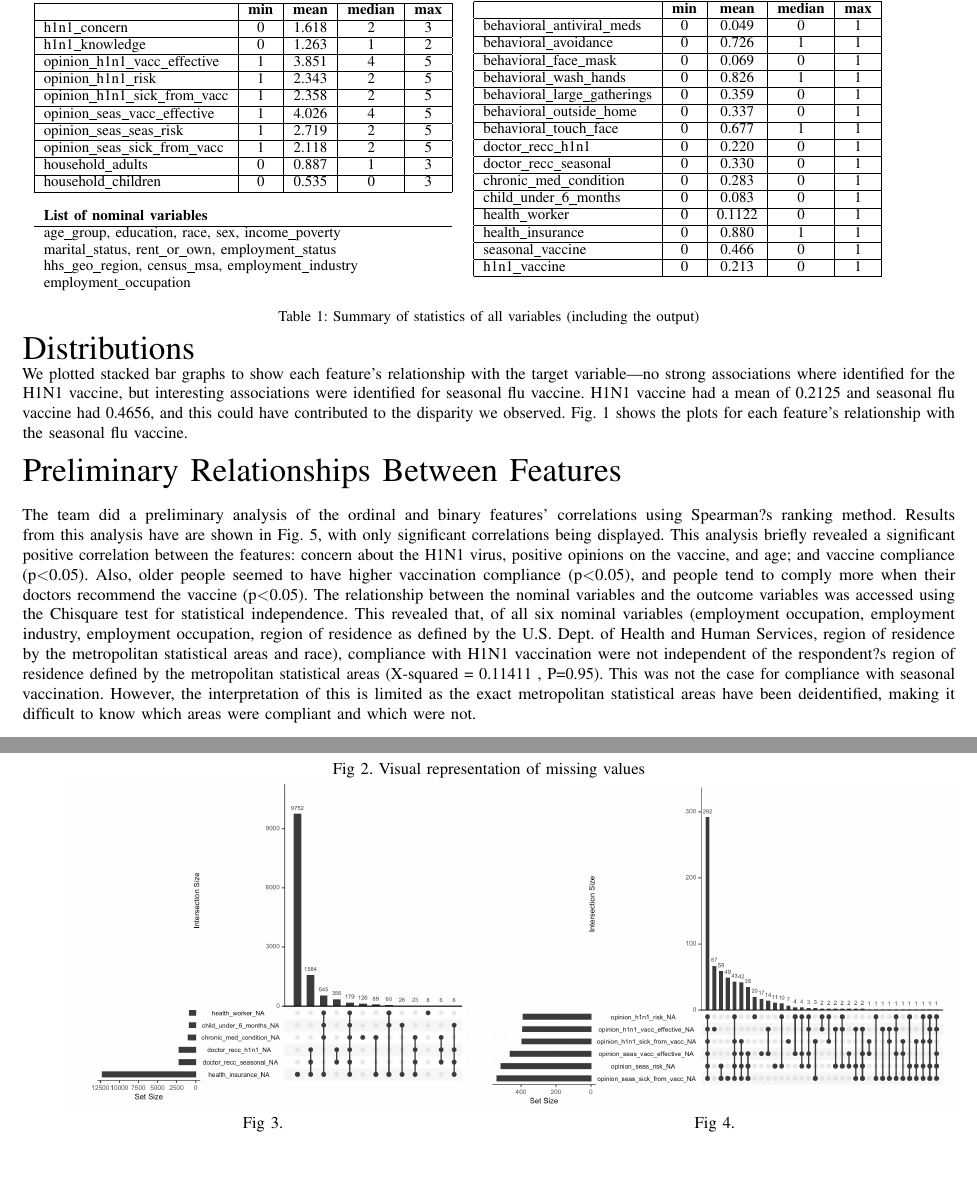
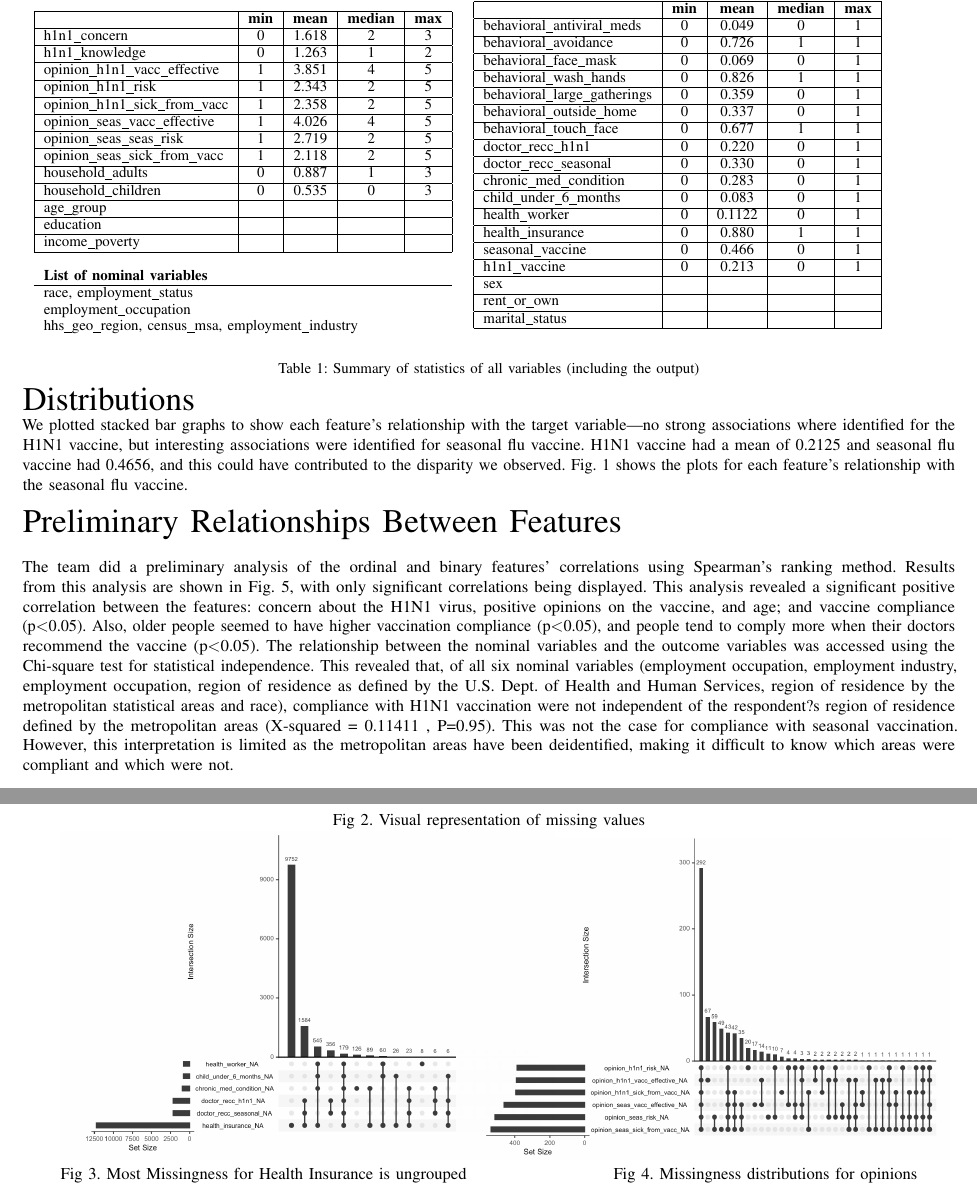
Before and after one commit to Arinze-BioX/FluShot_data_exploration, a LaTeX paper (20200930_Chikwetu_Lucy_proposal.tex): two parts of pages 2 and 3 of 4, joined at a grey line, cut so that both start at the same text, the shorter picture padded with empty space. Compiled offline with pdfLaTeX.

Commit message:
final proposal

```diff
--- a/20200930_Chikwetu_Lucy_proposal.tex
+++ b/20200930_Chikwetu_Lucy_proposal.tex
@@ -59,13 +59,18 @@ household\textunderscore adults & 0 & 0.887 & 1 & 3\\
 \hline
 household\textunderscore children & 0 & 0.535 & 0 & 3\\
 \hline
+age\textunderscore group & & & &\\
+\hline
+education & & & &\\
+\hline
+income\textunderscore poverty & & & &\\
+\hline
 \multicolumn{4}{l}{}\\
 \multicolumn{4}{l}{\textbf{List of nominal variables}}\\
 \hline
-\multicolumn{4}{l}{age\textunderscore group, education, race, sex, income\textunderscore poverty}\\
-\multicolumn{4}{l}{marital\textunderscore status, rent\textunderscore or\textunderscore own, employment\textunderscore status}\\
+\multicolumn{4}{l}{race, employment\textunderscore status}\\
+\multicolumn{4}{l}{employment\textunderscore occupation}\\
 \multicolumn{4}{l}{hhs\textunderscore geo\textunderscore region, census\textunderscore msa, employment\textunderscore industry}\\
-\multicolumn{4}{l}{employment\textunderscore occupation}
 \end{tabular} &  &% end of first table
 
 
@@ -103,6 +108,12 @@ seasonal\textunderscore vaccine & 0 & 0.466 & 0 & 1\\
 \hline
 h1n1\textunderscore vaccine & 0 & 0.213 & 0 & 1\\
 \hline
+sex & & & &\\
+\hline
+rent\textunderscore or\textunderscore own & & & &\\
+\hline
+marital\textunderscore status & & & &\\
+\hline
 \multicolumn{4}{l}{}\\
 \end{tabular}\\
 & & \\
@@ -113,7 +124,7 @@ h1n1\textunderscore vaccine & 0 & 0.213 & 0 & 1\\
 {\huge Distributions}\\
 We plotted stacked bar graphs to show each feature's relationship with the target variable\textemdash no strong associations where identified for the H1N1 vaccine, but interesting associations were identified for seasonal flu vaccine. H1N1 vaccine had a mean of 0.2125 and seasonal flu vaccine had 0.4656, and this could have contributed to the disparity we observed.  Fig. 1 shows the plots for each feature's relationship with the seasonal flu vaccine. \\\\
 {\huge Preliminary Relationships Between Features}\\\\
-The team did a preliminary analysis of the ordinal and binary features' correlations using Spearman?s ranking method. Results from this analysis have are shown in Fig. 5, with only significant correlations being displayed. This analysis briefly revealed a significant positive correlation between the features: concern about the H1N1 virus, positive opinions on the vaccine, and age; and vaccine compliance (p$<$0.05). Also, older people seemed to have higher vaccination compliance (p$<$0.05), and people tend to comply more when their doctors recommend the vaccine (p$<$0.05). The relationship between the nominal variables and the outcome variables was accessed using the Chisquare test for statistical independence. This revealed that, of all six nominal variables (employment occupation, employment industry, employment occupation, region of residence as defined by the U.S. Dept. of Health and Human Services, region of residence by the metropolitan statistical areas and race), compliance with H1N1 vaccination were not independent of the respondent?s region of residence defined by the metropolitan statistical areas (X-squared = 0.11411 , P=0.95). This was not the case for compliance with seasonal vaccination. However, the interpretation of this is limited as the exact metropolitan statistical areas have been deidentified, making it difficult to know which areas were compliant and which were not.\\\\
+The team did a preliminary analysis of the ordinal and binary features' correlations using Spearman's ranking method. Results from this analysis are shown in Fig. 5, with only significant correlations being displayed. This analysis revealed a significant positive correlation between the features: concern about the H1N1 virus, positive opinions on the vaccine, and age; and vaccine compliance (p$<$0.05). Also, older people seemed to have higher vaccination compliance (p$<$0.05), and people tend to comply more when their doctors recommend the vaccine (p$<$0.05). The relationship between the nominal variables and the outcome variables was accessed using the Chi-square test for statistical independence. This revealed that, of all six nominal variables (employment occupation, employment industry, employment occupation, region of residence as defined by the U.S. Dept. of Health and Human Services, region of residence by the metropolitan statistical areas and race), compliance with H1N1 vaccination were not independent of the respondent?s region of residence defined by the metropolitan areas (X-squared = 0.11411 , P=0.95). This was not the case for compliance with seasonal vaccination. However, this interpretation is limited as the metropolitan areas have been deidentified, making it difficult to know which areas were compliant and which were not.\\\\
 {\huge Possible Modeling Approaches}\\\\
 This dataset is part of an online competition hosted by drivendata.org~\cite{drivendata}. The competition's organizers split the dataset into two halves--one for training and another for testing. Label values (h1n1\textunderscore vaccine and seasonal\textunderscore vaccine) were only provided for the training data with a training data sample size of 26,707. The test dataset labels were withheld to facilitate the unbiased evaluation of model performance for the competition. We plan to further split the training set provided into training, validation, and testing datasets in order to enable model training, prevent model overfitting and enable model evaluation. We will split the data set into three groups using a split ratio of 60:20:20 for training, validation, and testing, respectively.
 To gain some insight into the fundamental linear and non-linear relationships between predictors and our outcome variable, we will explore less flexible but interpretable modeling approaches. Per our study goals and for the competition, we aim to develop a predictive model focusing on maximizing prediction accuracy. For this purpose, we will explore highly flexible approaches such as some tree-based methods (e.g., random forest, XGBoost), neural network-based methods (e.g., Multi-Layered Perceptron). Spanning the degree of model flexibility is a major goal, as we strive to both intuitively understand influencing factors and accurately predict outcomes as we apply our predictions to the real-world problem.\\\\
@@ -129,7 +140,7 @@ This project aims to answer the currently relevant question: What are the leadin
 \multicolumn{2}{c}{\includegraphics[scale=0.55]{missingnessMap}}\\
 \multicolumn{2}{c}{Fig 2. Visual representation of missing values}\\
 \includegraphics[width=0.53\columnwidth]{children} & \includegraphics[width=0.53\columnwidth]{opinions}\\
-\multicolumn{2}{c}{Fig 3. \hspace{8.5cm} Fig 4.}\\
+\multicolumn{2}{c}{Fig 3. Most Missingness for Health Insurance is ungrouped\hspace{3cm} Fig 4. Missingness distributions for opinions}
 \end{tabular}
 \end{center}
 }
```
Also changed, not shown: 20200930_Chikwetu_Lucy_proposal.pdf, corr.png.
